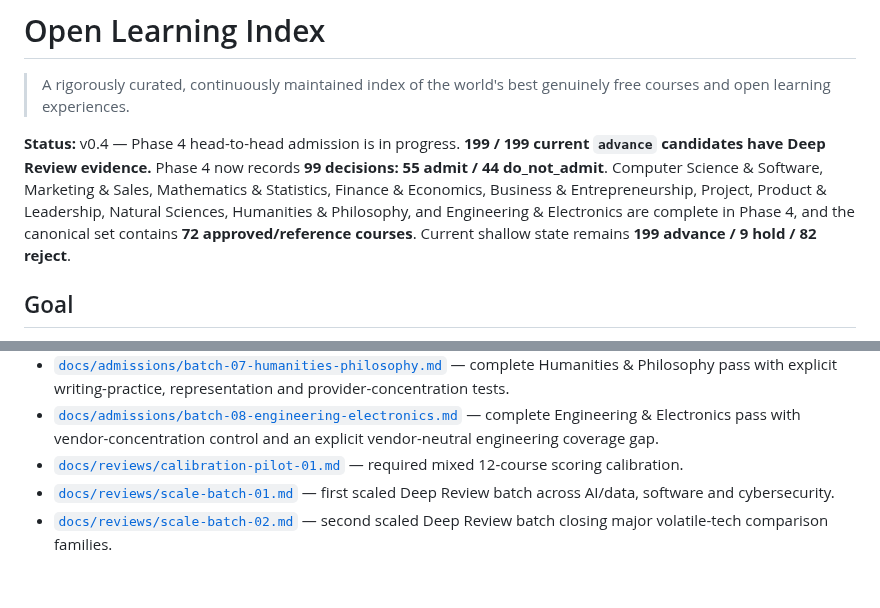
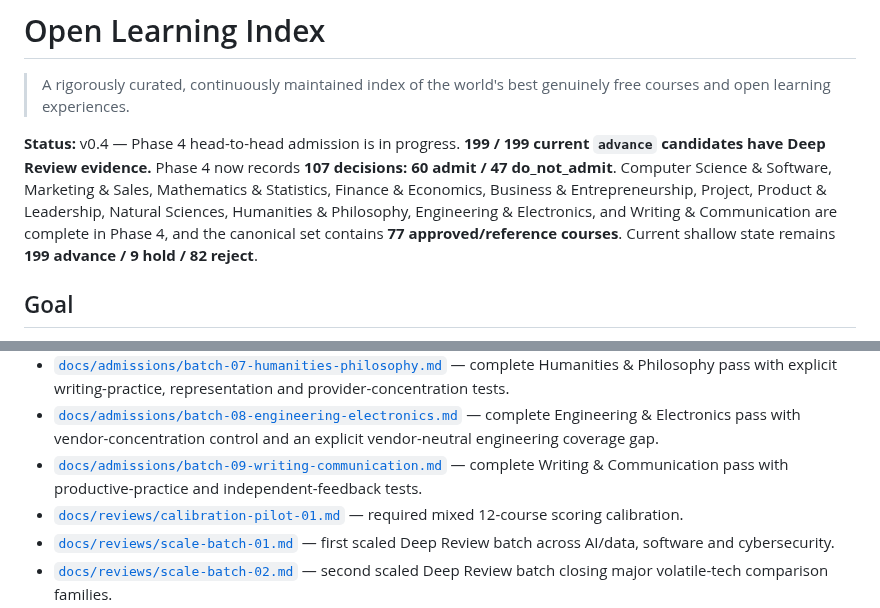
Before and after one commit to Blackspirits/open-learning-index, a Markdown page: README.md, 2 parts joined by grey strips. GitHub-like rendering; blank space fills up the shorter version.

Commit message:
docs: update Phase 4 Writing status

```diff
--- a/README.md
+++ b/README.md
@@ -2,7 +2,7 @@
 
 > A rigorously curated, continuously maintained index of the world's best genuinely free courses and open learning experiences.
 
-**Status:** v0.4 — Phase 4 head-to-head admission is in progress. **199 / 199 current `advance` candidates have Deep Review evidence.** Phase 4 now records **99 decisions: 55 admit / 44 do_not_admit**. Computer Science & Software, Marketing & Sales, Mathematics & Statistics, Finance & Economics, Business & Entrepreneurship, Project, Product & Leadership, Natural Sciences, Humanities & Philosophy, and Engineering & Electronics are complete in Phase 4, and the canonical set contains **72 approved/reference courses**. Current shallow state remains **199 advance / 9 hold / 82 reject**.
+**Status:** v0.4 — Phase 4 head-to-head admission is in progress. **199 / 199 current `advance` candidates have Deep Review evidence.** Phase 4 now records **107 decisions: 60 admit / 47 do_not_admit**. Computer Science & Software, Marketing & Sales, Mathematics & Statistics, Finance & Economics, Business & Entrepreneurship, Project, Product & Leadership, Natural Sciences, Humanities & Philosophy, Engineering & Electronics, and Writing & Communication are complete in Phase 4, and the canonical set contains **77 approved/reference courses**. Current shallow state remains **199 advance / 9 hold / 82 reject**.
 
 ## Goal
 
@@ -28,6 +28,7 @@ The project separates **absolute quality** from **recommendation**, records exac
 - [`docs/admissions/batch-06-natural-sciences.md`](docs/admissions/batch-06-natural-sciences.md) — complete Natural Sciences pass with subject-sensitive archive-age handling and an explicit climate-science coverage gap.
 - [`docs/admissions/batch-07-humanities-philosophy.md`](docs/admissions/batch-07-humanities-philosophy.md) — complete Humanities & Philosophy pass with explicit writing-practice, representation and provider-concentration tests.
 - [`docs/admissions/batch-08-engineering-electronics.md`](docs/admissions/batch-08-engineering-electronics.md) — complete Engineering & Electronics pass with vendor-concentration control and an explicit vendor-neutral engineering coverage gap.
+- [`docs/admissions/batch-09-writing-communication.md`](docs/admissions/batch-09-writing-communication.md) — complete Writing & Communication pass with productive-practice and independent-feedback tests.
 - [`docs/reviews/calibration-pilot-01.md`](docs/reviews/calibration-pilot-01.md) — required mixed 12-course scoring calibration.
 - [`docs/reviews/scale-batch-01.md`](docs/reviews/scale-batch-01.md) — first scaled Deep Review batch across AI/data, software and cybersecurity.
 - [`docs/reviews/scale-batch-02.md`](docs/reviews/scale-batch-02.md) — second scaled Deep Review batch closing major volatile-tech comparison families.
```
